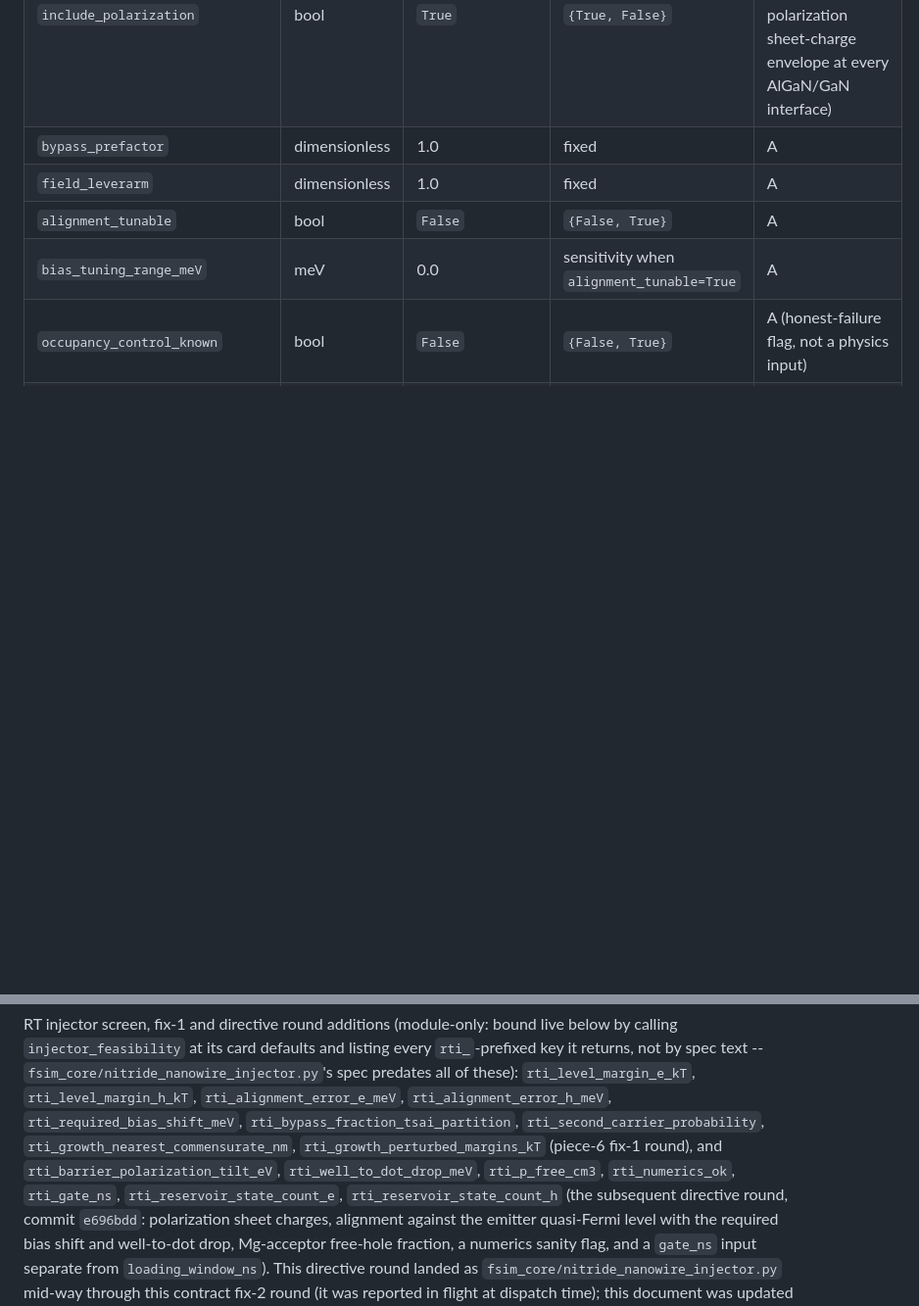
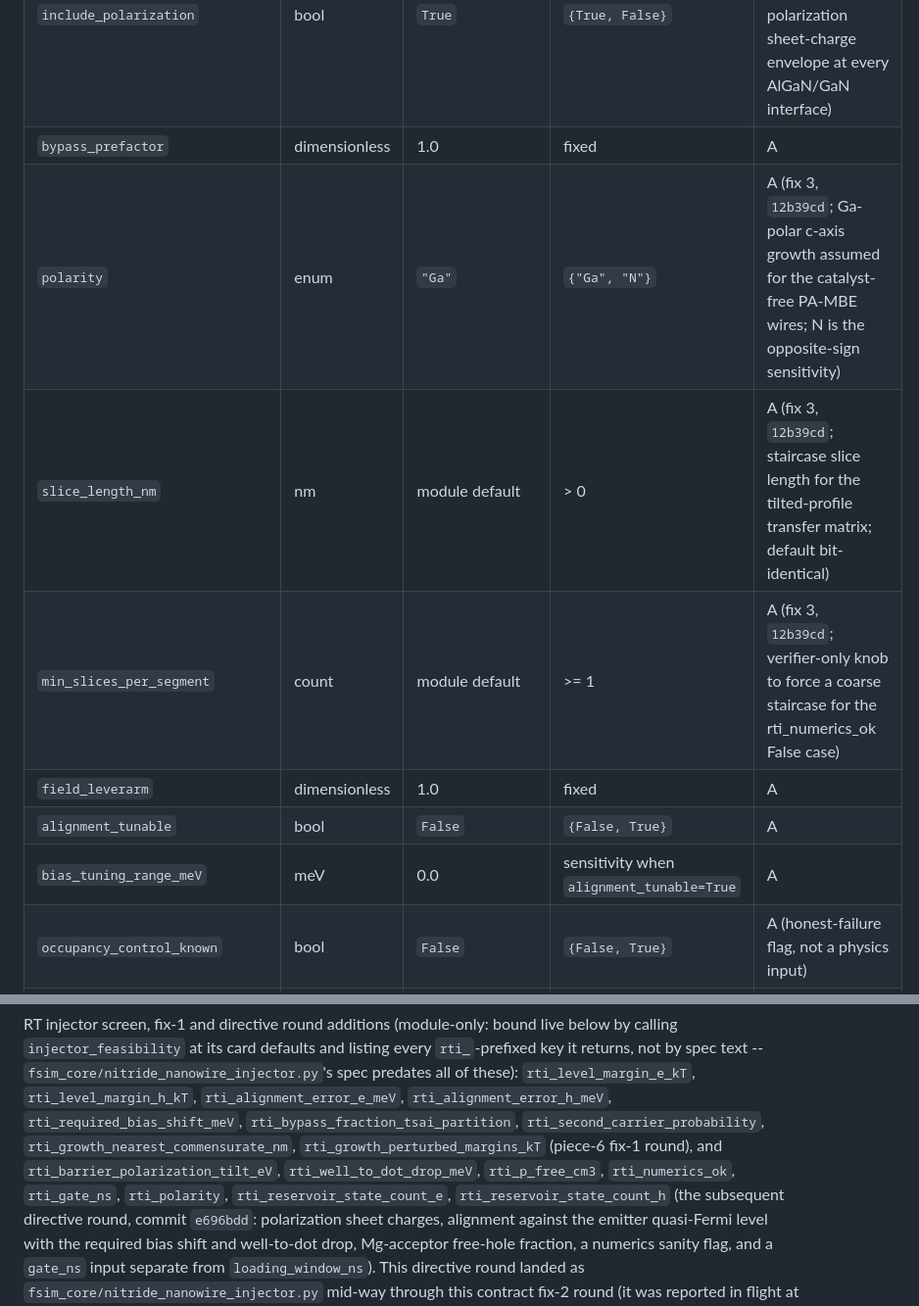
Before and after one commit to Alpharceus/qd-photon-sim, a Markdown page: docs/nitride_nanowire_contract.md, 2 parts joined by grey strips. Shown at 98% size. Rendered like a GitHub page; blank space fills up the shorter version.

Commit message:
nitride nanowire contract tier-0: injector fix-3 card leaves (polarity, slice_length_nm, min_slices_per_segment) and rti_polarity row column; contract verifier 680/680 against all six committed modules (orchestrator)
Co-Authored-By: Claude Fable 5.1 <noreply@anthropic.com>
Claude-Session: https://claude.ai/code/session_017V3ouuBfLeh31r5S1QtwRR

```diff
--- a/docs/nitride_nanowire_contract.md
+++ b/docs/nitride_nanowire_contract.md
@@ -473,6 +473,9 @@ separate counting gate). The verifier asserts this leaf set equals
 | `mg_acceptor_energy_meV` | meV | 170.0 | fixed | V (directive round, `e696bdd`; Mg acceptor ionization energy, p-GaN free-hole fraction) |
 | `include_polarization` | bool | `True` | `{True, False}` | DR (directive round, `e696bdd`; pseudomorphic fixed-D polarization sheet-charge envelope at every AlGaN/GaN interface) |
 | `bypass_prefactor` | dimensionless | 1.0 | fixed | A |
+| `polarity` | enum | `"Ga"` | `{"Ga", "N"}` | A (fix 3, `12b39cd`; Ga-polar c-axis growth assumed for the catalyst-free PA-MBE wires; N is the opposite-sign sensitivity) |
+| `slice_length_nm` | nm | module default | > 0 | A (fix 3, `12b39cd`; staircase slice length for the tilted-profile transfer matrix; default bit-identical) |
+| `min_slices_per_segment` | count | module default | >= 1 | A (fix 3, `12b39cd`; verifier-only knob to force a coarse staircase for the rti_numerics_ok False case) |
 | `field_leverarm` | dimensionless | 1.0 | fixed | A |
 | `alignment_tunable` | bool | `False` | `{False, True}` | A |
 | `bias_tuning_range_meV` | meV | 0.0 | sensitivity when `alignment_tunable=True` | A |
@@ -571,7 +574,7 @@ and listing every `rti_`-prefixed key it returns, not by spec text --
 `rti_second_carrier_probability`, `rti_growth_nearest_commensurate_nm`,
 `rti_growth_perturbed_margins_kT` (piece-6 fix-1 round), and
 `rti_barrier_polarization_tilt_eV`, `rti_well_to_dot_drop_meV`,
-`rti_p_free_cm3`, `rti_numerics_ok`, `rti_gate_ns`,
+`rti_p_free_cm3`, `rti_numerics_ok`, `rti_gate_ns`, `rti_polarity`,
 `rti_reservoir_state_count_e`, `rti_reservoir_state_count_h` (the
 subsequent directive round, commit `e696bdd`: polarization sheet charges,
 alignment against the emitter quasi-Fermi level with the required bias
```
